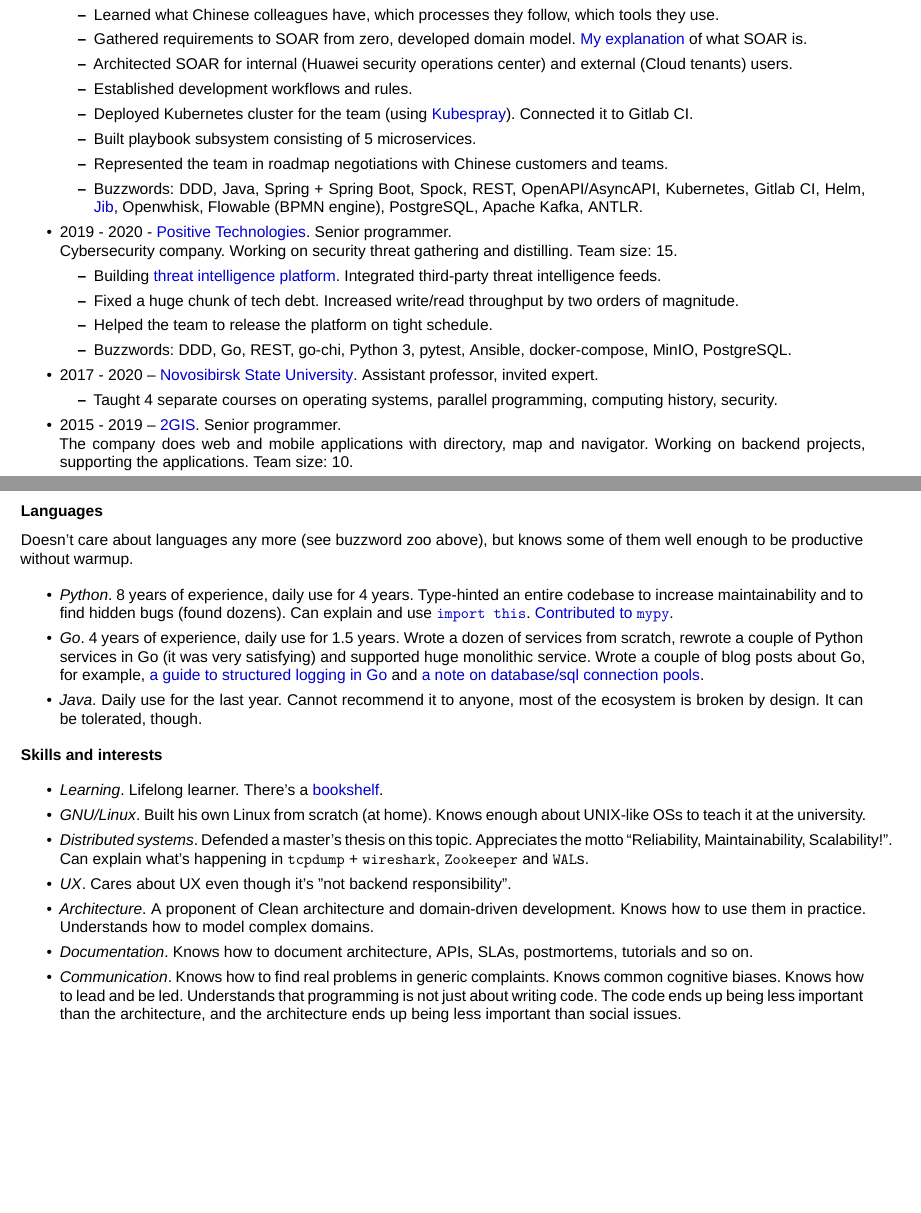
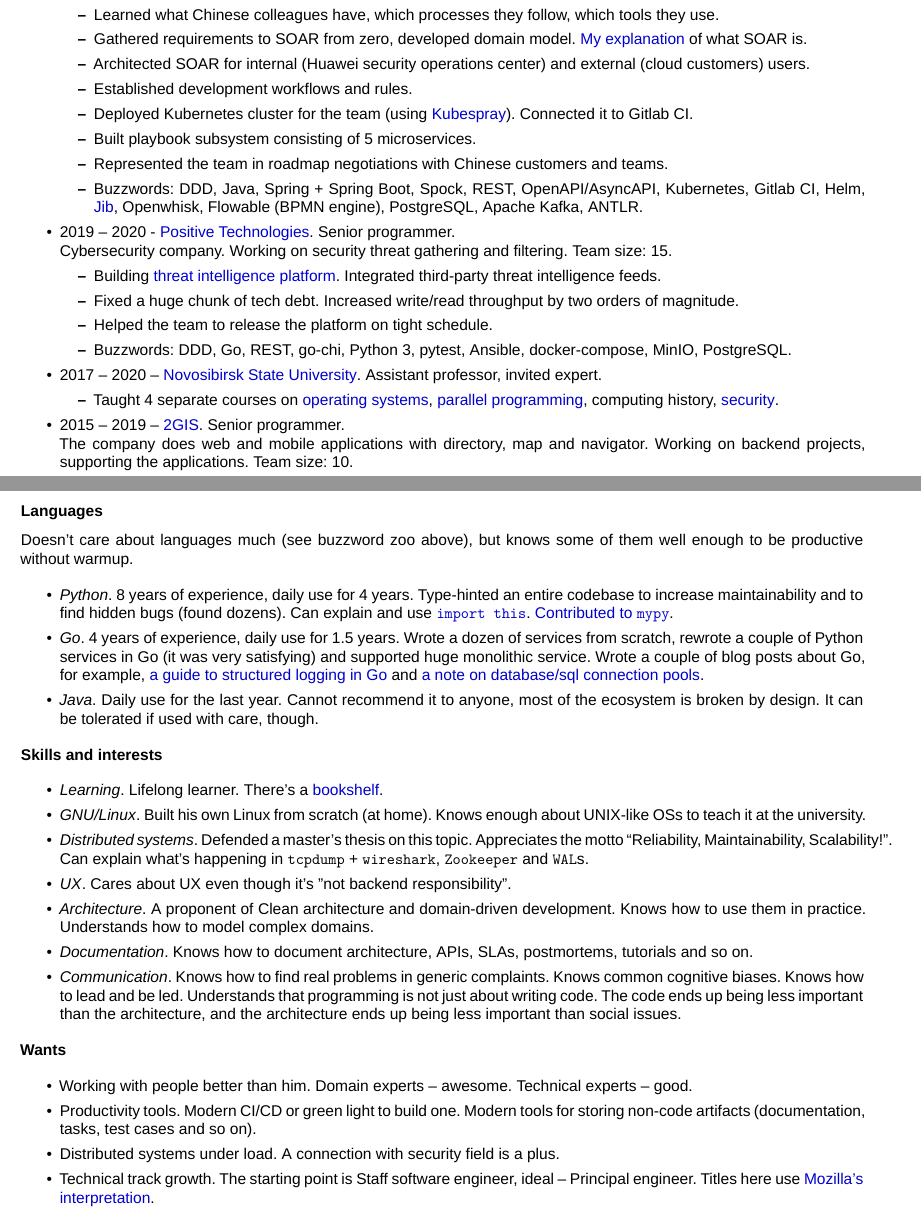
Before and after one commit to neexee/resume, a LaTeX CV (machulskis_cv.tex): two parts of pages 1 and 2 of 2, joined at a grey line, cut so that both start at the same text, the shorter picture padded with empty space. Compiled offline with XeLaTeX.

Commit message:
Add wants section

```diff
--- a/machulskis_cv.tex
+++ b/machulskis_cv.tex
@@ -62,7 +62,7 @@
     \item First engineer on a team. Interviewed 30+ candidates, chose the best.
     \item Learned what Chinese colleagues have, which processes they follow, which tools they use.
     \item Gathered requirements to SOAR from zero, developed domain model. \href{https://neexee.github.io/posts-en/what-is-soar/}{My explanation} of what SOAR is.
-    \item Architected SOAR for internal (Huawei security operations center) and external (Cloud tenants) users.
+    \item Architected SOAR for internal (Huawei security operations center) and external (cloud customers) users.
     \item Established development workflows and rules.
     \item Deployed Kubernetes cluster for the team (using \href{https://kubespray.io/}{Kubespray}). Connected it to Gitlab CI.
     \item Built playbook subsystem consisting of 5 microservices.
@@ -70,9 +70,9 @@
     \item Buzzwords: DDD, Java, Spring + Spring Boot, Spock, REST, OpenAPI/AsyncAPI, Kubernetes, Gitlab CI, Helm, \href{https://github.com/GoogleContainerTools/jib}{Jib}, Openwhisk, Flowable (BPMN engine), PostgreSQL, Apache Kafka, ANTLR.
   \end{itemize}
 
-  \item 2019 - 2020 - \href{https://www.ptsecurity.com/ww-en/}{Positive Technologies}. Senior programmer.
+  \item 2019 -- 2020 - \href{https://www.ptsecurity.com/ww-en/}{Positive Technologies}. Senior programmer.
 
-  Cybersecurity company. Working on security threat gathering and distilling. Team size: 15.
+  Cybersecurity company. Working on security threat gathering and filtering. Team size: 15.
 
   \begin{itemize}
     \item Building \href{https://www.ptsecurity.com/ru-ru/products/cybersecurity-intelligence/}{threat intelligence platform}. Integrated third-party threat intelligence feeds.
@@ -80,11 +80,14 @@
     \item Helped the team to release the platform on tight schedule.
     \item Buzzwords: DDD, Go, REST, go-chi, Python 3, pytest, Ansible, docker-compose, MinIO, PostgreSQL.
   \end{itemize}
-  \item 2017 - 2020 -- \href{http://fit.nsu.ru/}{Novosibirsk State University}. Assistant professor, invited expert.
+  \item 2017 -- 2020 -- \href{http://fit.nsu.ru/}{Novosibirsk State University}. Assistant professor, invited expert.
     \begin{itemize}
-      \item Taught 4 separate courses on operating systems, parallel programming, computing history, security.
+      \item Taught 4 separate courses on \href{https://neexee.github.io/posts-ru/operating-systems-nsu/}{operating systems},
+       \href{https://neexee.github.io/posts-ru/operating-systems-multithreading/}{parallel programming},
+       computing history,
+       \href{https://drive.google.com/file/d/1YPUcekXej7MoDIWIAS0_KaZSQl2yG0gp/view}{security}.
     \end{itemize}
-  \item 2015 - 2019 -- \href{https://2gis.com}{2GIS}. Senior programmer.
+  \item 2015 -- 2019 -- \href{https://2gis.com}{2GIS}. Senior programmer.
 
   The company does web and mobile applications with directory, map and navigator. Working on backend projects, supporting the applications. Team size: 10.
 
@@ -124,7 +127,7 @@
 
 {\bf Languages}
 
-Doesn't care about languages any more (see buzzword zoo above), but knows some of them well enough to be productive without warmup.
+Doesn't care about languages much (see buzzword zoo above), but knows some of them well enough to be productive without warmup.
 
 \begin{itemize}
   \item \textit{Python}. 8 years of experience, daily use for 4 years.
@@ -134,7 +137,7 @@
   \item \textit{Go}. 4 years of experience, daily use for 1.5 years.
     Wrote a dozen of services from scratch, rewrote a couple of Python services in Go (it was very satisfying) and supported huge monolithic service.
     Wrote a couple of blog posts about Go, for example, \href{https://neexee.github.io/posts-en/how-to-structured-logging-in-go/}{a guide to structured logging in Go} and \href{https://neexee.github.io/posts-en/distributed-deadlock/}{a note on database/sql connection pools}.
-  \item \textit{Java}. Daily use for the last year. Cannot recommend it to anyone, most of the ecosystem is broken by design. It can be tolerated, though.
+  \item \textit{Java}. Daily use for the last year. Cannot recommend it to anyone, most of the ecosystem is broken by design. It can be tolerated if used with care, though.
 \end{itemize}
 
 {\bf Skills and interests}
@@ -151,4 +154,11 @@
     Understands that programming is not just about writing code. The code ends up being less important than the architecture, and the architecture ends up being less important than social issues.
 \end{itemize}
 
+{\bf Wants}
+\begin{itemize}
+  \item Working with people better than him. Domain experts -- awesome. Technical experts -- good.
+  \item Productivity tools. Modern CI/CD or green light to build one. Modern tools for storing non-code artifacts (documentation, tasks, test cases and so on).
+  \item Distributed systems under load. A connection with security field is a plus.
+  \item Technical track growth. The starting point is Staff software engineer, ideal -- Principal engineer. Titles here use \href{https://glennsantos.com/wp-content/uploads/2021/03/MozillaICCareerLevels.jpeg}{Mozilla's interpretation}.
+\end{itemize}
 \end{document}
```
Also changed, not shown: machulskis_cv.pdf.
